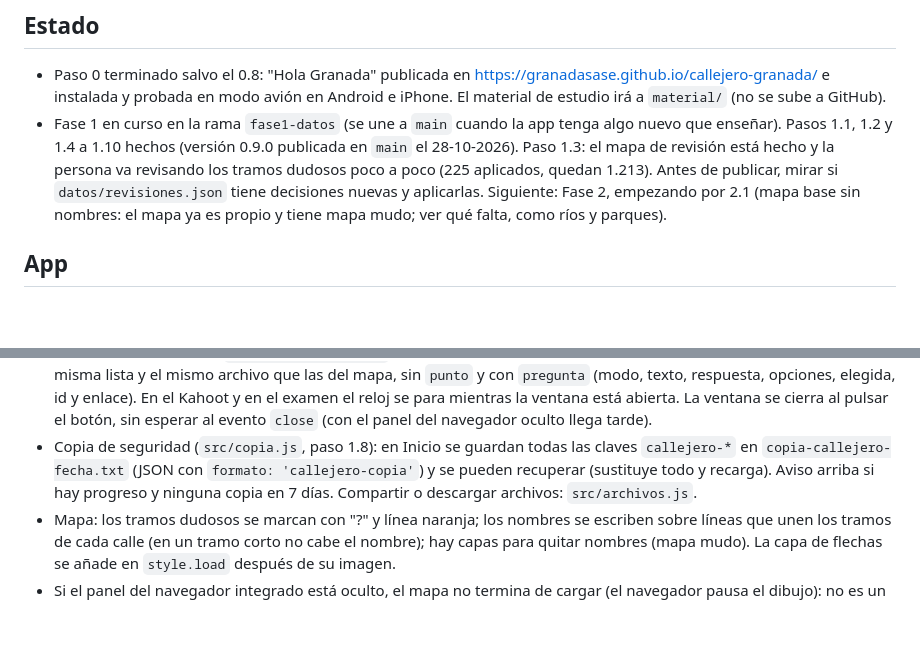
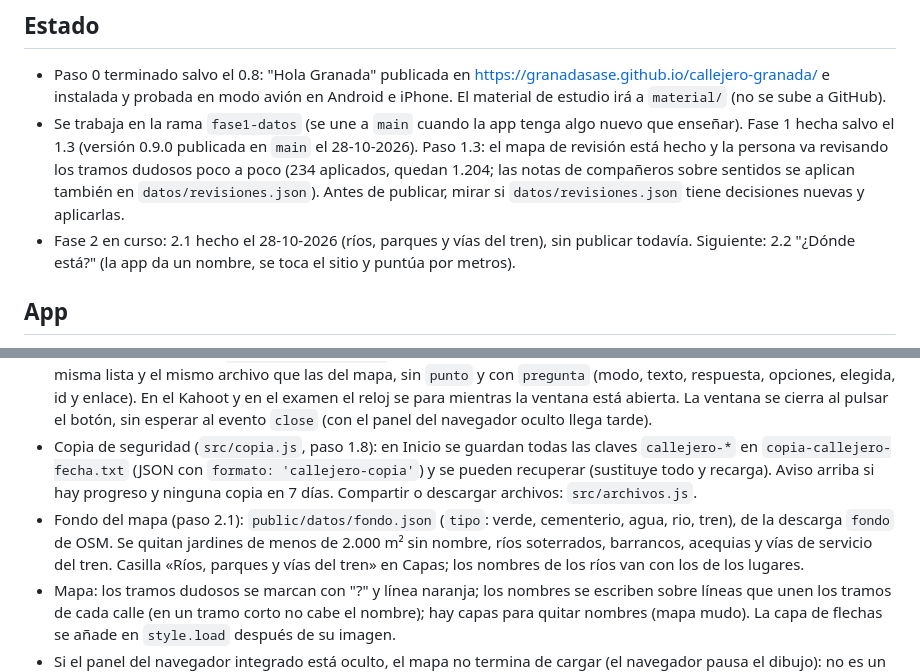
Before and after one commit to GranadaSaSe/callejero-granada, a Markdown page: CLAUDE.md, 2 parts joined by grey strips. GitHub-like rendering; blank space fills up the shorter version.

Commit message:
Actualiza el estado: paso 2.1 hecho y notas de Gonzalo aplicadas
Co-Authored-By: Claude Opus 5.5 <noreply@anthropic.com>

```diff
--- a/CLAUDE.md
+++ b/CLAUDE.md
@@ -13,7 +13,8 @@ App web instalable (PWA) para preparar la prueba de callejero de la oposición d
 ## Estado
 
 - Paso 0 terminado salvo el 0.8: "Hola Granada" publicada en https://granadasase.github.io/callejero-granada/ e instalada y probada en modo avión en Android e iPhone. El material de estudio irá a `material/` (no se sube a GitHub).
-- Fase 1 en curso en la rama `fase1-datos` (se une a `main` cuando la app tenga algo nuevo que enseñar). Pasos 1.1, 1.2 y 1.4 a 1.10 hechos (versión 0.9.0 publicada en `main` el 28-10-2026). Paso 1.3: el mapa de revisión está hecho y la persona va revisando los tramos dudosos poco a poco (225 aplicados, quedan 1.213). Antes de publicar, mirar si `datos/revisiones.json` tiene decisiones nuevas y aplicarlas. Siguiente: Fase 2, empezando por 2.1 (mapa base sin nombres: el mapa ya es propio y tiene mapa mudo; ver qué falta, como ríos y parques).
+- Se trabaja en la rama `fase1-datos` (se une a `main` cuando la app tenga algo nuevo que enseñar). Fase 1 hecha salvo el 1.3 (versión 0.9.0 publicada en `main` el 28-10-2026). Paso 1.3: el mapa de revisión está hecho y la persona va revisando los tramos dudosos poco a poco (234 aplicados, quedan 1.204; las notas de compañeros sobre sentidos se aplican también en `datos/revisiones.json`). Antes de publicar, mirar si `datos/revisiones.json` tiene decisiones nuevas y aplicarlas.
+- Fase 2 en curso: 2.1 hecho el 28-10-2026 (ríos, parques y vías del tren), sin publicar todavía. Siguiente: 2.2 "¿Dónde está?" (la app da un nombre, se toca el sitio y puntúa por metros).
 
 ## App
 
@@ -27,6 +28,7 @@ App web instalable (PWA) para preparar la prueba de callejero de la oposición d
 - Notas (`src/notas.js`, paso 1.9 "modo corrección"): pulsación larga o clic derecho en el mapa. La app la usan también amigos de la persona, así que cada nota lleva el nombre de su autor. Se guardan en el dispositivo y se comparten en un archivo de texto (`notas-callejero-Nombre-fecha.txt`, por WhatsApp); al final del archivo va el bloque de datos tras `--- DATOS PARA LA APP (no borrar) ---`. En la app se pueden abrir archivos de otros (se ven en azul). Para revisarlas con Claude: guardar los archivos en `notas-recibidas/` (no se sube a GitHub: lleva nombres) y ejecutar `npm run notas`, que las agrupa por calle junto con lo que dicen los datos.
 - Notas sobre preguntas (`src/nota-pregunta.js`): botón «✎ Nota» en tarjetas, Kahoot, examen y corrección. Van en la misma lista y el mismo archivo que las del mapa, sin `punto` y con `pregunta` (modo, texto, respuesta, opciones, elegida, id y enlace). En el Kahoot y en el examen el reloj se para mientras la ventana está abierta. La ventana se cierra al pulsar el botón, sin esperar al evento `close` (con el panel del navegador oculto llega tarde).
 - Copia de seguridad (`src/copia.js`, paso 1.8): en Inicio se guardan todas las claves `callejero-*` en `copia-callejero-fecha.txt` (JSON con `formato: 'callejero-copia'`) y se pueden recuperar (sustituye todo y recarga). Aviso arriba si hay progreso y ninguna copia en 7 días. Compartir o descargar archivos: `src/archivos.js`.
+- Fondo del mapa (paso 2.1): `public/datos/fondo.json` (`tipo`: verde, cementerio, agua, rio, tren), de la descarga `fondo` de OSM. Se quitan jardines de menos de 2.000 m² sin nombre, ríos soterrados, barrancos, acequias y vías de servicio del tren. Casilla «Ríos, parques y vías del tren» en Capas; los nombres de los ríos van con los de los lugares.
 - Mapa: los tramos dudosos se marcan con "?" y línea naranja; los nombres se escriben sobre líneas que unen los tramos de cada calle (en un tramo corto no cabe el nombre); hay capas para quitar nombres (mapa mudo). La capa de flechas se añade en `style.load` después de su imagen.
 - Si el panel del navegador integrado está oculto, el mapa no termina de cargar (el navegador pausa el dibujo): no es un fallo de la app.
 - El service worker guarda todo (datos, letras, librería): ~6,5 MB. Al probar en el navegador integrado, borrar el service worker y las cachés y añadir `?r=N` a la dirección para no ver una versión vieja.
```
